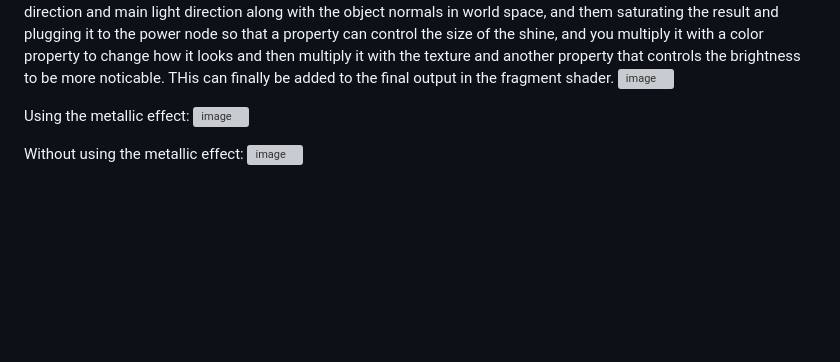
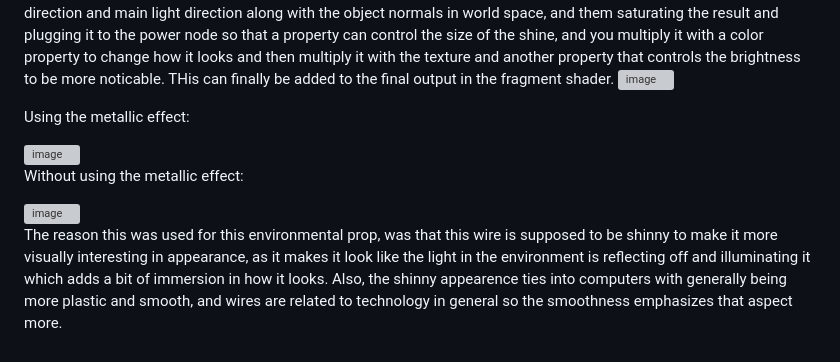
Before and after one commit to WrathMuffin/GRA-INTRO-Shader-Progress-Project, a Markdown page: README.md, the part around the change. GitHub-like rendering; blank space fills up the shorter version; grey boxes are pictures that could not be loaded.

```diff
--- a/README.md
+++ b/README.md
@@ -252,8 +252,14 @@ PBR/Metallic effect:
 In our game there is one dynamic, prop introduced which are these hanging wires that subtly sway in the air and spark blue particles. This particular shader effect was applied to it along with two others, but for here this wire is meant to have some shininess to it like what the PBR shader is supposed to do. This was simply accomplished by using the same texture for the albedo/base texture being used on the object, and multiplying it with the math for the specular lighting effect. The specular itself was accomplished by finding the dot product between the sum of the view direction and main light direction along with the object normals in world space, and them saturating the result and plugging it to the power node so that a property can control the size of the shine, and you multiply it with a color property to change how it looks and then multiply it with the texture and another property that controls the brightness to be more noticable. THis can finally be added to the final output in the fragment shader.
 <img width="1342" height="620" alt="image" src="https://github.com/user-attachments/assets/78c1b791-a288-423c-a06a-0694a3e4400f" />
 
+
 Using the metallic effect:
+
 <img width="565" height="601" alt="image" src="https://github.com/user-attachments/assets/af99146d-2d40-4455-a7c4-a649d6c4b40e" />
 
 Without using the metallic effect:
+
 <img width="187" height="595" alt="image" src="https://github.com/user-attachments/assets/a9816c97-900d-49fd-bc91-881cd933be22" />
+
+
+The reason this was used for this environmental prop, was that this wire is supposed to be shinny to make it more visually interesting in appearance, as it makes it look like the light in the environment is reflecting off and illuminating it which adds a bit of immersion in how it looks. Also, the shinny appearence ties into computers with generally being more plastic and smooth, and wires are related to technology in general so the smoothness emphasizes that aspect more.
```
